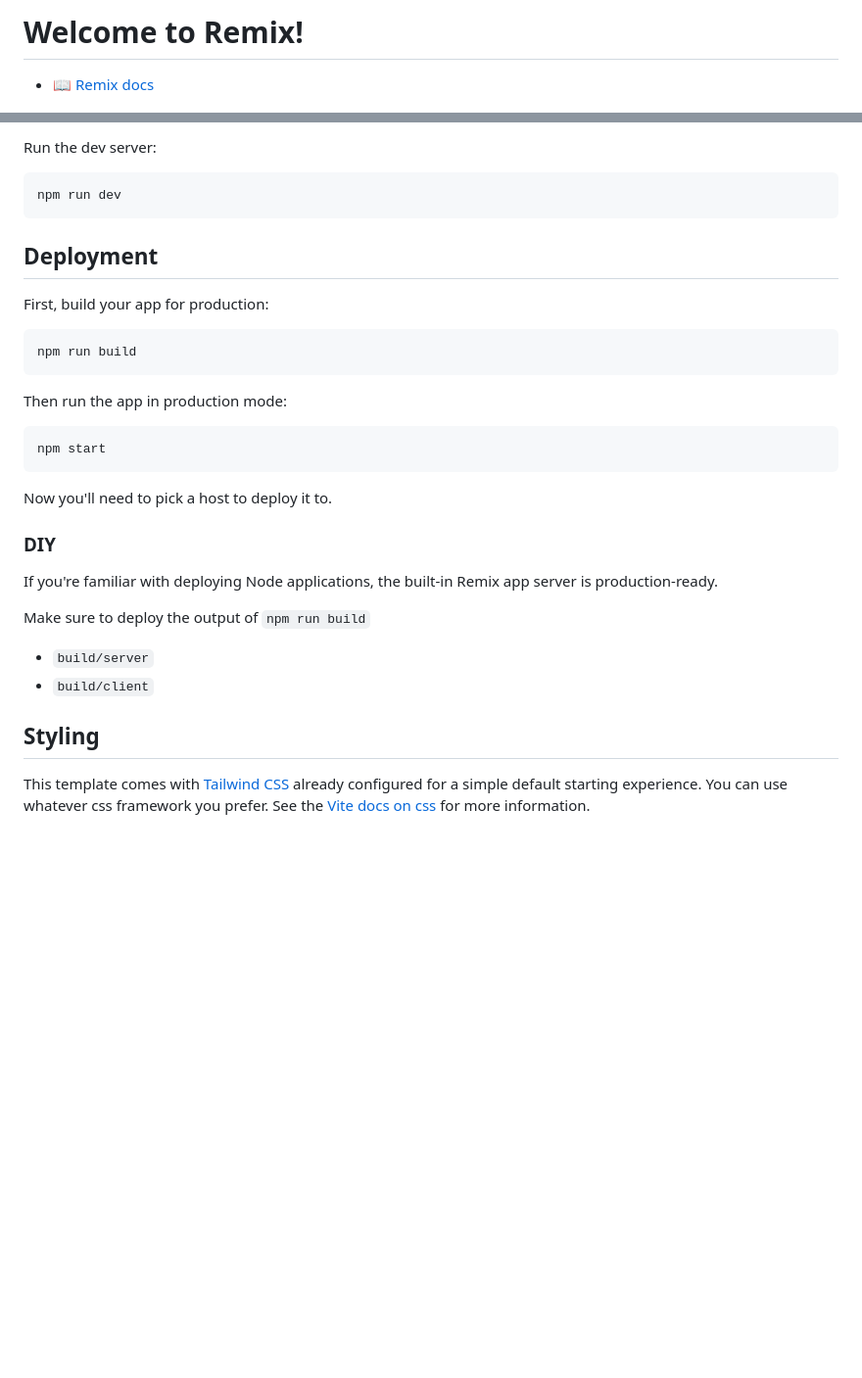
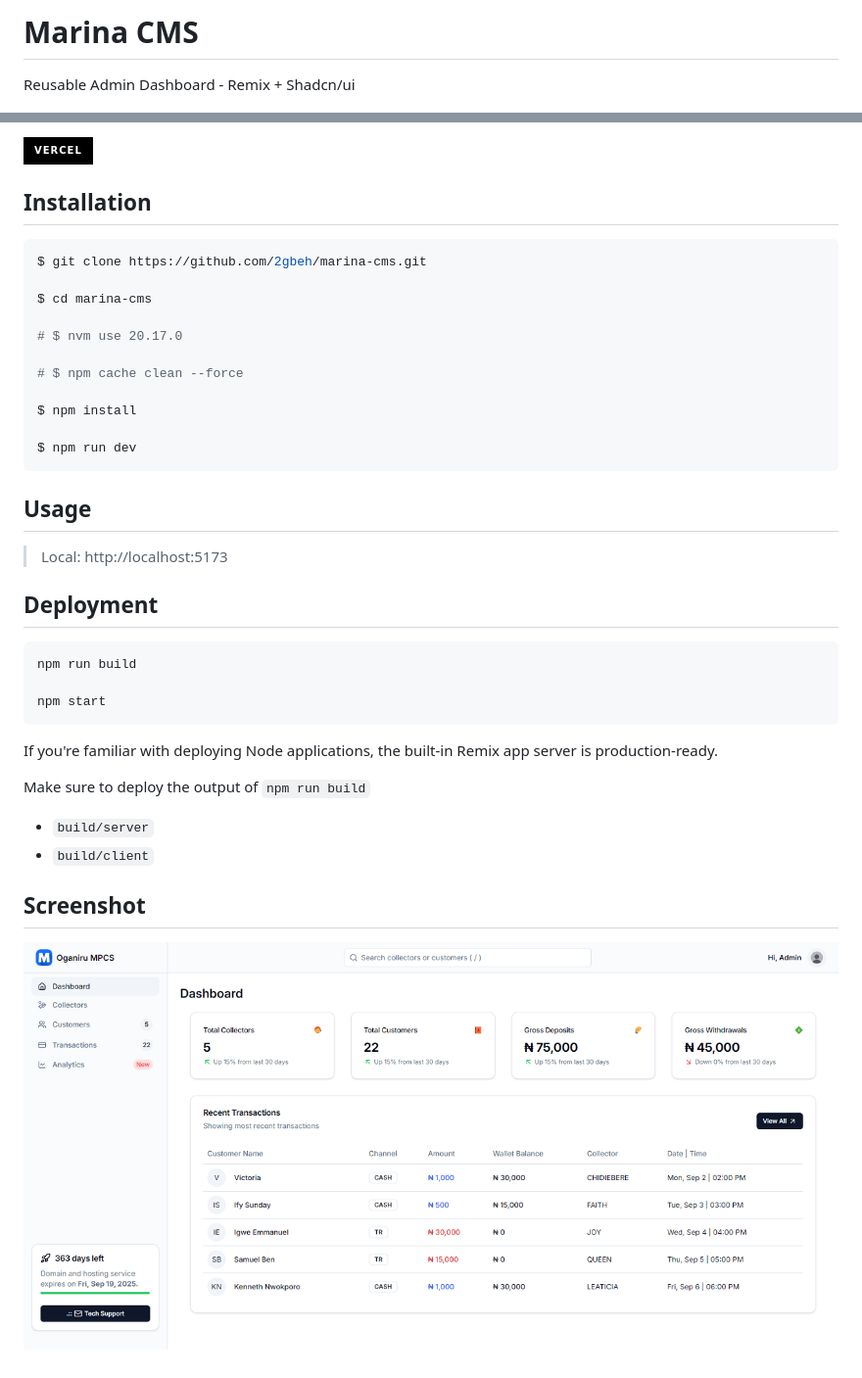
Before and after one commit to 2gbeh/marina-cms, a Markdown page: README.md, 2 parts joined by grey strips. Shown at 98% size. Rendered like a GitHub page; pictures changed too: public/social-preview.png (added); badges without logos; blank space fills up the shorter version.

Commit message:
add dashboard action

````diff
--- a/README.md
+++ b/README.md
@@ -1,4 +1,4 @@
-# Welcome to Remix!
+# Marina CMS
 
-- 📖 [Remix docs](https://remix.run/docs)
+Reusable Admin Dashboard - Remix + Shadcn/ui
 
@@ -6,27 +8,33 @@
 
-Run the dev server:
+[![Vercel](https://img.shields.io/badge/vercel-%23000000.svg?style=for-the-badge&logo=vercel&logoColor=white)](https://marina-cms.vercel.app)
 
-```shellscript
-npm run dev
+## Installation
+
+```bash
+$ git clone https://github.com/2gbeh/marina-cms.git
+
+$ cd marina-cms
+
+# $ nvm use 20.17.0
+
+# $ npm cache clean --force
+
+$ npm install
+
+$ npm run dev
 ```
+
+## Usage
+
+> Local: http://localhost:5173
 
 ## Deployment
 
-First, build your app for production:
+```bash
+npm run build
 
-```sh
-npm run build
-```
-
-Then run the app in production mode:
-
-```sh
 npm start
 ```
-
-Now you'll need to pick a host to deploy it to.
-
-### DIY
 
 If you're familiar with deploying Node applications, the built-in Remix app server is production-ready.
 
@@ -35,6 +43,6 @@ Make sure to deploy the output of `npm run build`
 - `build/server`
 - `build/client`
 
-## Styling
+## Screenshot
 
-This template comes with [Tailwind CSS](https://tailwindcss.com/) already configured for a simple default starting experience. You can use whatever css framework you prefer. See the [Vite docs on css](https://vitejs.dev/guide/features.html#css) for more information.
+![Screenshot](./public/social-preview.png)
````
Also changed, not shown: other parts of README.md (+3 -1 lines), README.starter.md (added, +40 -0 lines), 5 other files.
